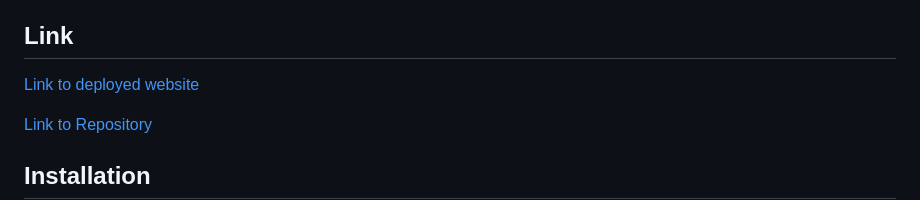
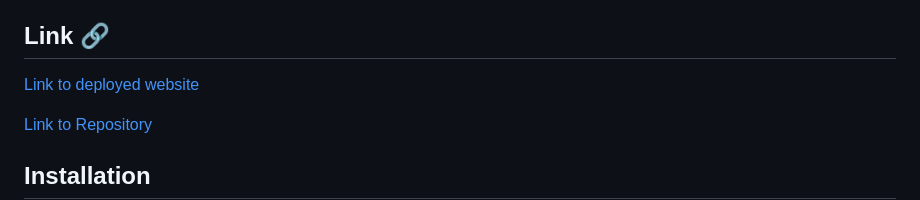
Before and after one commit to cbarnes0/Meme-Generator, a Markdown page: README.md, the part around the change. Rendered like a GitHub page.

Commit message:
Tien - README.MD
Final Done

```diff
--- a/README.md
+++ b/README.md
@@ -26,7 +26,7 @@ This application is also an example of a continuation project. The frameworks an
 - Have a clean repository, coding practices, and properly deployed page
 
 
-## Link
+## Link :link:
 
 [Link to deployed website]()
 
```
